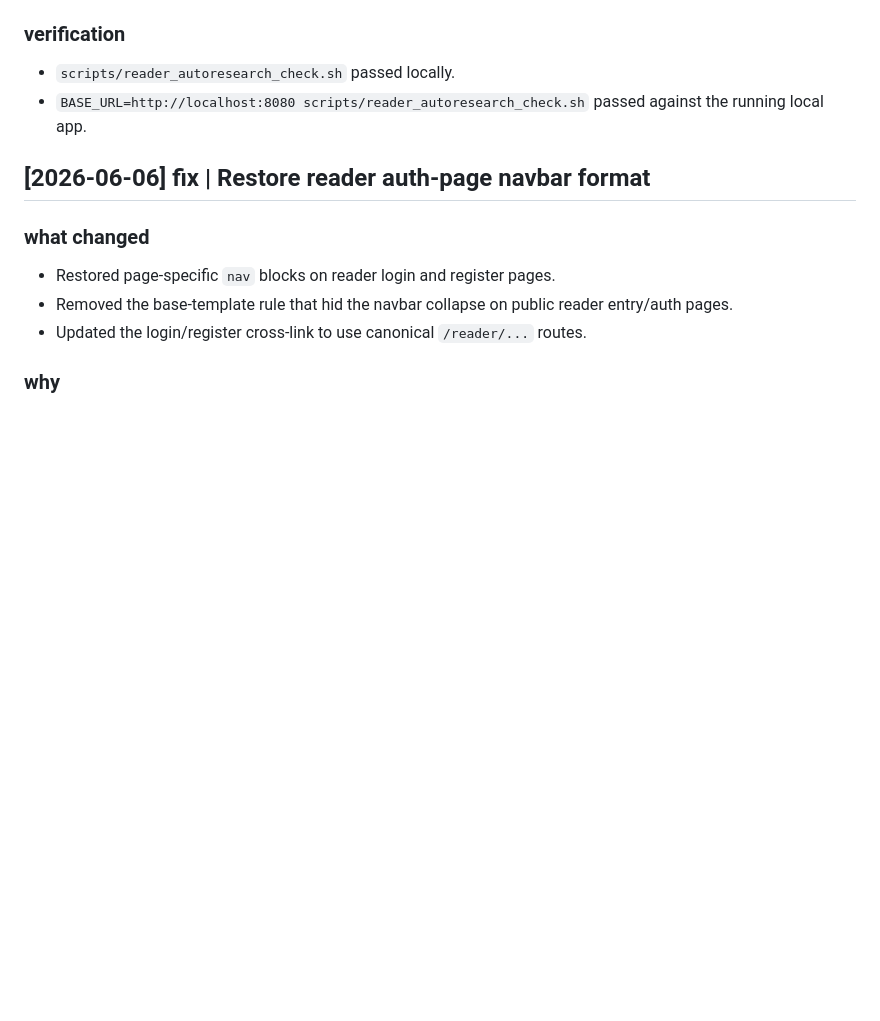
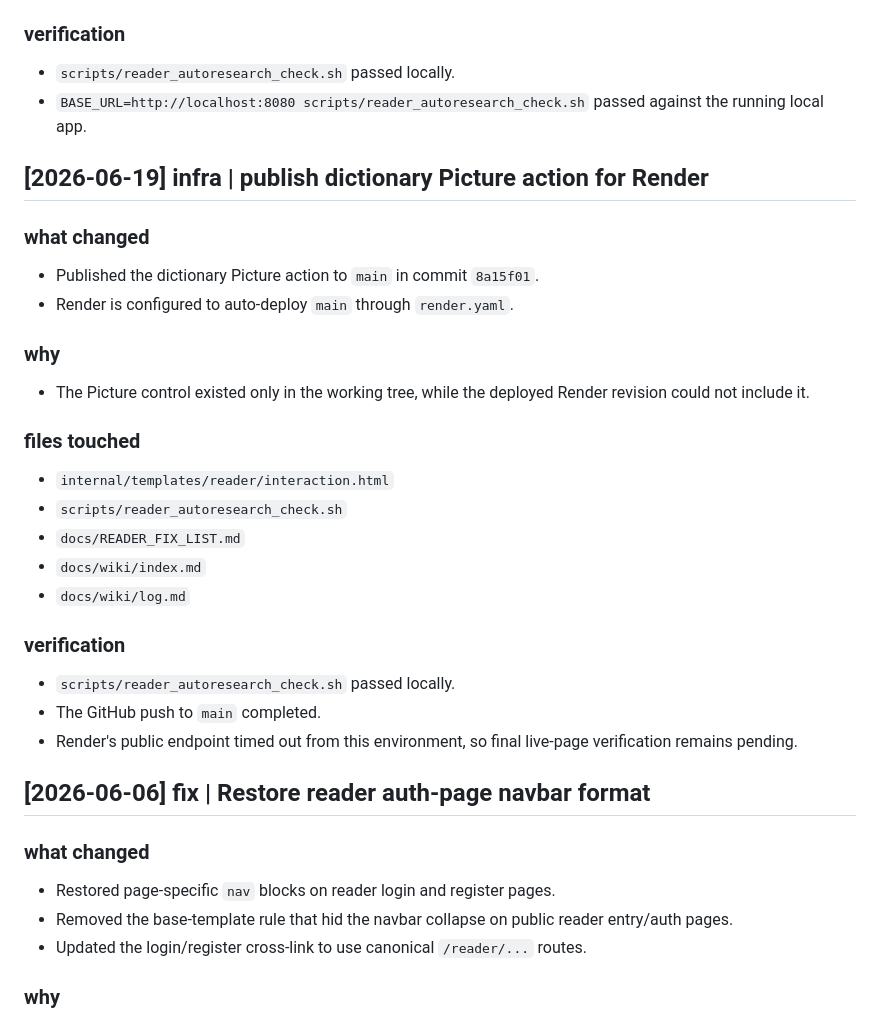
Before and after one commit to efisiop/alice-suite-go, a Markdown page: docs/wiki/log.md, the part around the change. GitHub-like rendering; blank space fills up the shorter version.

Commit message:
docs: record picture feature publication

```diff
--- a/docs/wiki/log.md
+++ b/docs/wiki/log.md
@@ -97,6 +97,31 @@ Use this header format for every new entry:
 
 - `scripts/reader_autoresearch_check.sh` passed locally.
 - `BASE_URL=http://localhost:8080 scripts/reader_autoresearch_check.sh` passed against the running local app.
+
+## [2026-06-19] infra | publish dictionary Picture action for Render
+
+### what changed
+
+- Published the dictionary Picture action to `main` in commit `8a15f01`.
+- Render is configured to auto-deploy `main` through `render.yaml`.
+
+### why
+
+- The Picture control existed only in the working tree, while the deployed Render revision could not include it.
+
+### files touched
+
+- `internal/templates/reader/interaction.html`
+- `scripts/reader_autoresearch_check.sh`
+- `docs/READER_FIX_LIST.md`
+- `docs/wiki/index.md`
+- `docs/wiki/log.md`
+
+### verification
+
+- `scripts/reader_autoresearch_check.sh` passed locally.
+- The GitHub push to `main` completed.
+- Render's public endpoint timed out from this environment, so final live-page verification remains pending.
 
 ## [2026-06-06] fix | Restore reader auth-page navbar format
 
```
Also changed, not shown: docs/wiki/index.md (+1 -1 lines).
